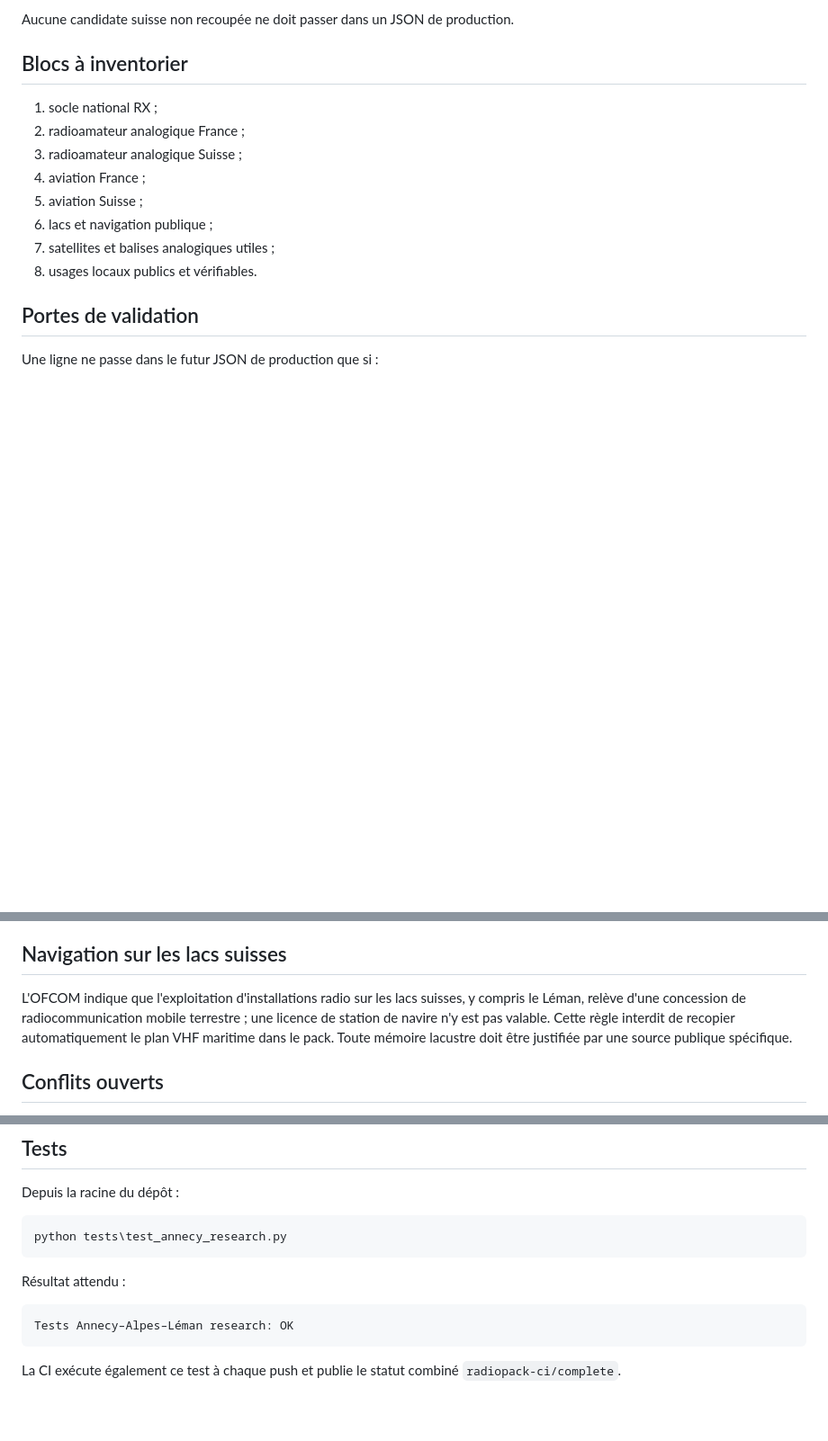
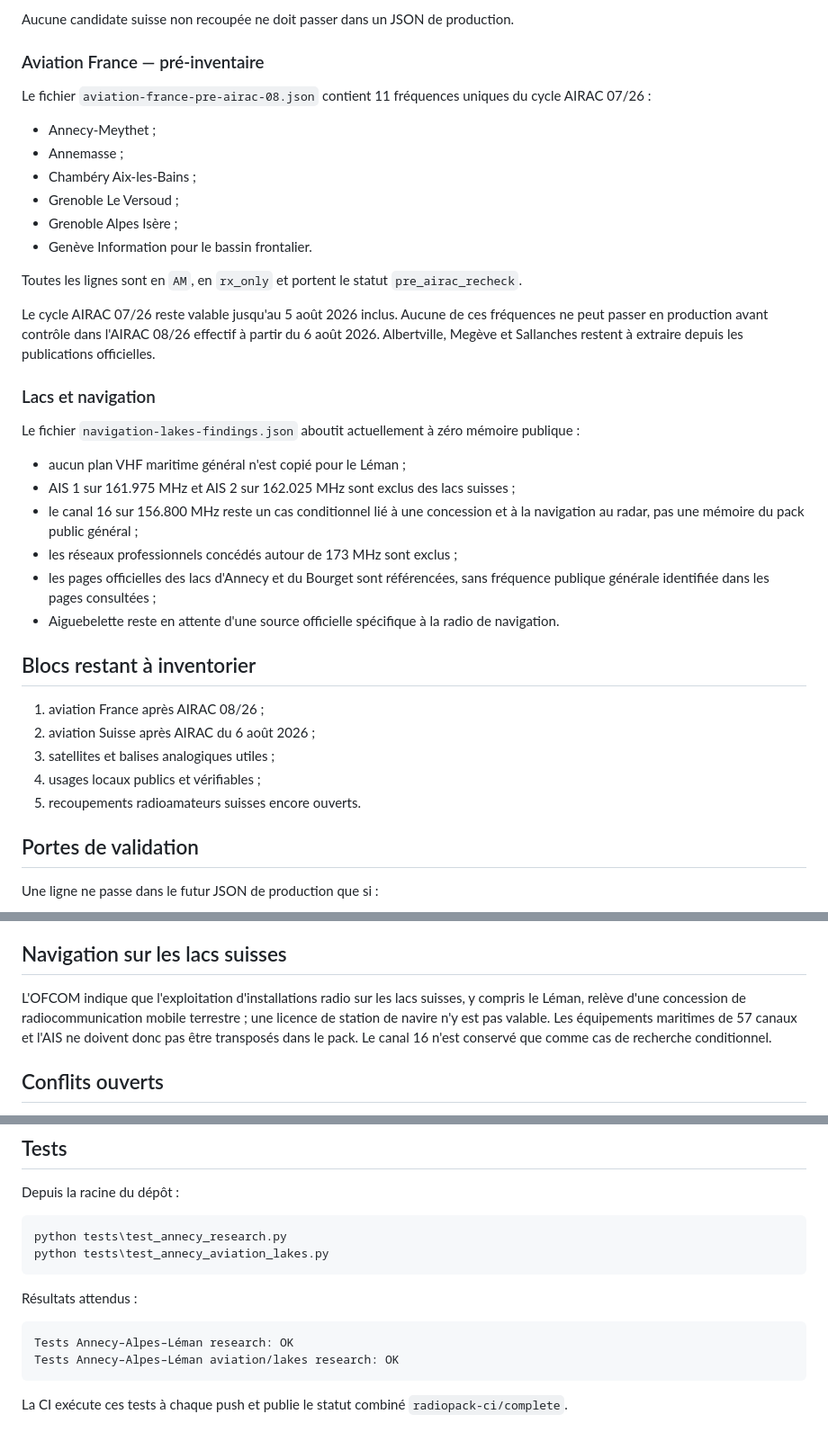
Before and after one commit to b2techstudio/radiopack-france, a Markdown page: research/annecy-alpes-leman-v0.2/README.md, 3 parts joined by grey strips. Shown at 90% size. GitHub-like rendering; blank space fills up the shorter version.

Commit message:
Document Alps aviation and lake research progress

````diff
--- a/research/annecy-alpes-leman-v0.2/README.md
+++ b/research/annecy-alpes-leman-v0.2/README.md
@@ -44,16 +44,39 @@ Le fichier `radioamateur-switzerland-candidates.json` sépare les niveaux de con
 
 Aucune candidate suisse non recoupée ne doit passer dans un JSON de production.
 
-## Blocs à inventorier
+### Aviation France — pré-inventaire
 
-1. socle national RX ;
-2. radioamateur analogique France ;
-3. radioamateur analogique Suisse ;
-4. aviation France ;
-5. aviation Suisse ;
-6. lacs et navigation publique ;
-7. satellites et balises analogiques utiles ;
-8. usages locaux publics et vérifiables.
+Le fichier `aviation-france-pre-airac-08.json` contient 11 fréquences uniques du cycle AIRAC 07/26 :
+
+- Annecy-Meythet ;
+- Annemasse ;
+- Chambéry Aix-les-Bains ;
+- Grenoble Le Versoud ;
+- Grenoble Alpes Isère ;
+- Genève Information pour le bassin frontalier.
+
+Toutes les lignes sont en `AM`, en `rx_only` et portent le statut `pre_airac_recheck`.
+
+Le cycle AIRAC 07/26 reste valable jusqu'au 5 août 2026 inclus. Aucune de ces fréquences ne peut passer en production avant contrôle dans l'AIRAC 08/26 effectif à partir du 6 août 2026. Albertville, Megève et Sallanches restent à extraire depuis les publications officielles.
+
+### Lacs et navigation
+
+Le fichier `navigation-lakes-findings.json` aboutit actuellement à zéro mémoire publique :
+
+- aucun plan VHF maritime général n'est copié pour le Léman ;
+- AIS 1 sur 161.975 MHz et AIS 2 sur 162.025 MHz sont exclus des lacs suisses ;
+- le canal 16 sur 156.800 MHz reste un cas conditionnel lié à une concession et à la navigation au radar, pas une mémoire du pack public général ;
+- les réseaux professionnels concédés autour de 173 MHz sont exclus ;
+- les pages officielles des lacs d'Annecy et du Bourget sont référencées, sans fréquence publique générale identifiée dans les pages consultées ;
+- Aiguebelette reste en attente d'une source officielle spécifique à la radio de navigation.
+
+## Blocs restant à inventorier
+
+1. aviation France après AIRAC 08/26 ;
+2. aviation Suisse après AIRAC du 6 août 2026 ;
+3. satellites et balises analogiques utiles ;
+4. usages locaux publics et vérifiables ;
+5. recoupements radioamateurs suisses encore ouverts.
 
 ## Portes de validation
 
@@ -73,7 +96,7 @@ Au 4 août 2026, l'eAIP France AIRAC 07/26 reste en vigueur jusqu'au 5 août inc
 
 ## Navigation sur les lacs suisses
 
-L'OFCOM indique que l'exploitation d'installations radio sur les lacs suisses, y compris le Léman, relève d'une concession de radiocommunication mobile terrestre ; une licence de station de navire n'y est pas valable. Cette règle interdit de recopier automatiquement le plan VHF maritime dans le pack. Toute mémoire lacustre doit être justifiée par une source publique spécifique.
+L'OFCOM indique que l'exploitation d'installations radio sur les lacs suisses, y compris le Léman, relève d'une concession de radiocommunication mobile terrestre ; une licence de station de navire n'y est pas valable. Les équipements maritimes de 57 canaux et l'AIS ne doivent donc pas être transposés dans le pack. Le canal 16 n'est conservé que comme cas de recherche conditionnel.
 
 ## Conflits ouverts
 
@@ -88,12 +111,14 @@ Depuis la racine du dépôt :
 
 ```powershell
 python tests\test_annecy_research.py
+python tests\test_annecy_aviation_lakes.py
 ```
 
-Résultat attendu :
+Résultats attendus :
 
 ```text
 Tests Annecy–Alpes–Léman research: OK
+Tests Annecy–Alpes–Léman aviation/lakes research: OK
 ```
 
-La CI exécute également ce test à chaque push et publie le statut combiné `radiopack-ci/complete`.
+La CI exécute ces tests à chaque push et publie le statut combiné `radiopack-ci/complete`.
````
